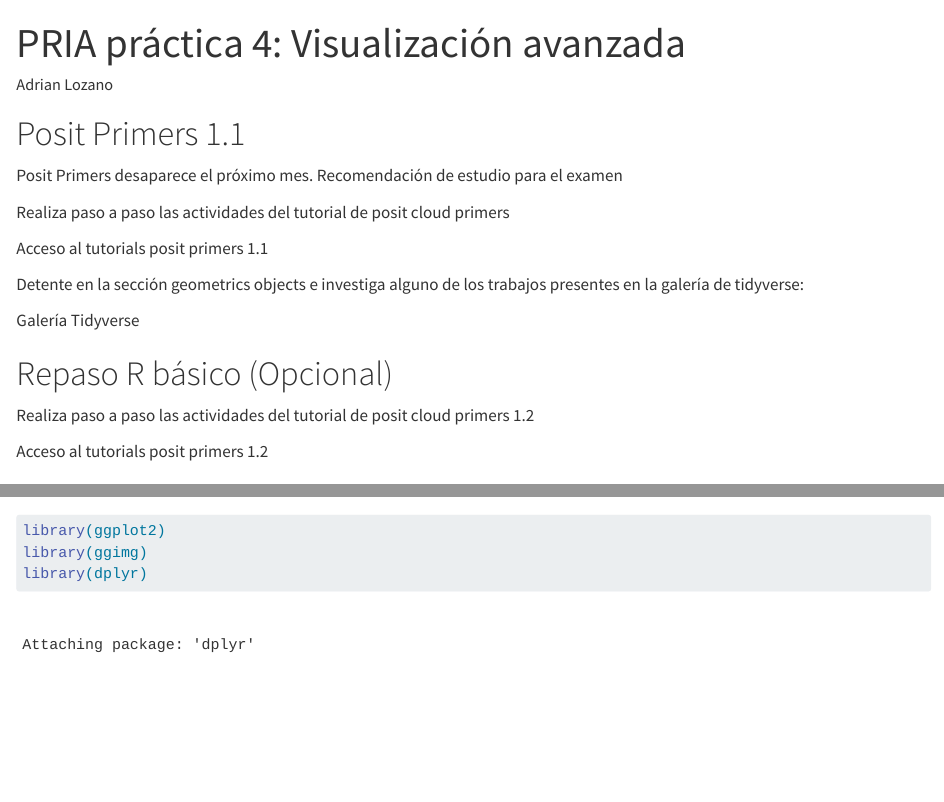
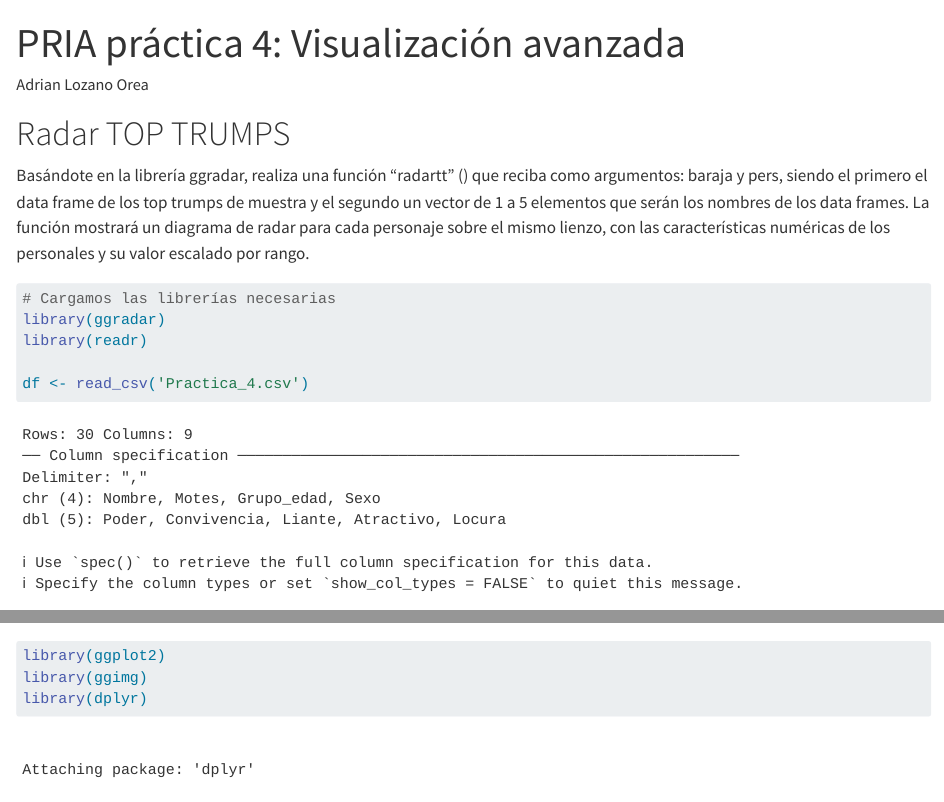
Before and after one commit to Adrilo23/PRIA, a Quarto document (Practica_4.qmd): the page in a window 1100 px wide, from its top, and a second part further down, joined at a grey line. Rendered offline with R 4.5, knitr and Pandoc in place of Quarto, with nearby package versions; some code elsewhere in the file could not run offline; long lines of code are wrapped.

Commit message:
Add files via upload

```diff
--- a/Practica_4.qmd
+++ b/Practica_4.qmd
@@ -1,29 +1,9 @@
 ---
 title: "PRIA práctica 4: Visualización avanzada"
-author: "Adrian Lozano"
+author: "Adrian Lozano Orea"
 format: html
 editor: visual
 ---
-
-# Posit Primers 1.1
-
-Posit Primers desaparece el próximo mes. Recomendación de estudio para el examen
-
-Realiza paso a paso las actividades del tutorial de posit cloud primers
-
-Acceso al tutorials posit primers 1.1
-
-Detente en la sección geometrics objects e investiga alguno de los trabajos presentes en la galería de tidyverse:
-
-
-
-Galería Tidyverse
-
-# Repaso R básico (Opcional)
-
-Realiza paso a paso las actividades del tutorial de posit cloud primers 1.2
-
-Acceso al tutorials posit primers 1.2
 
 # Radar TOP TRUMPS
 
```
